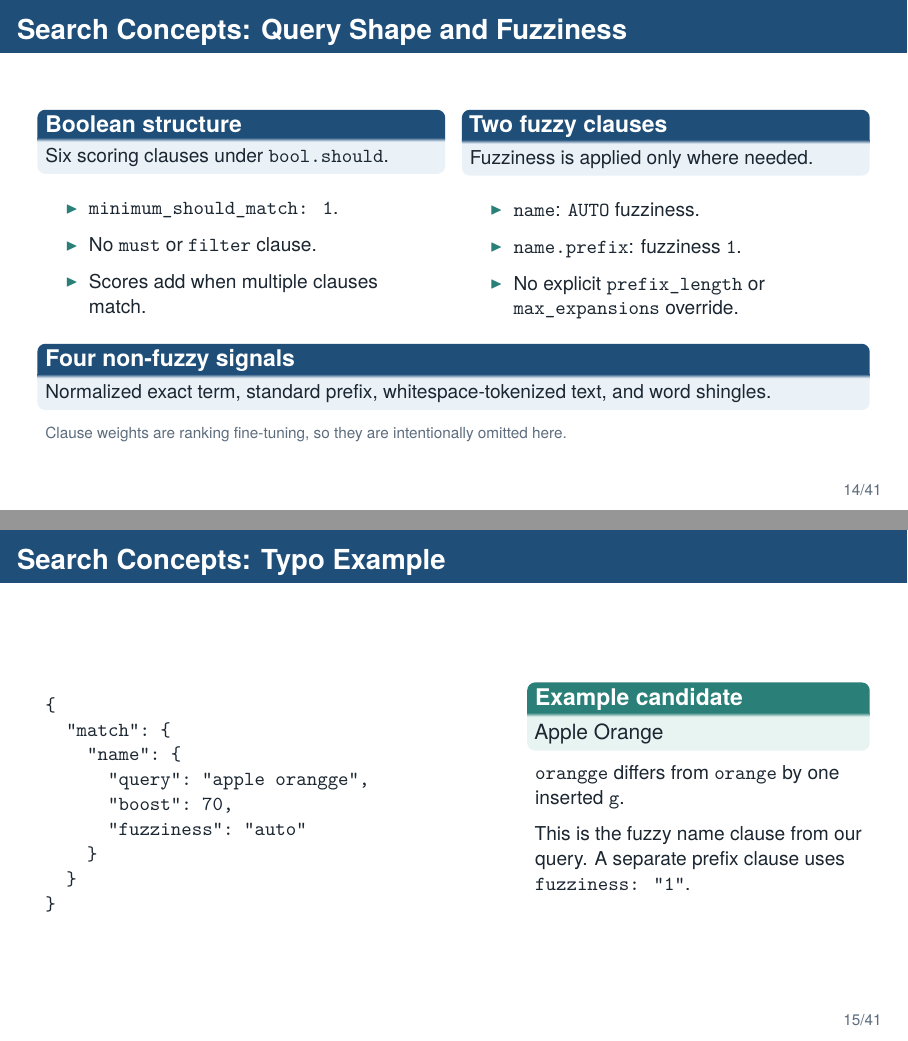
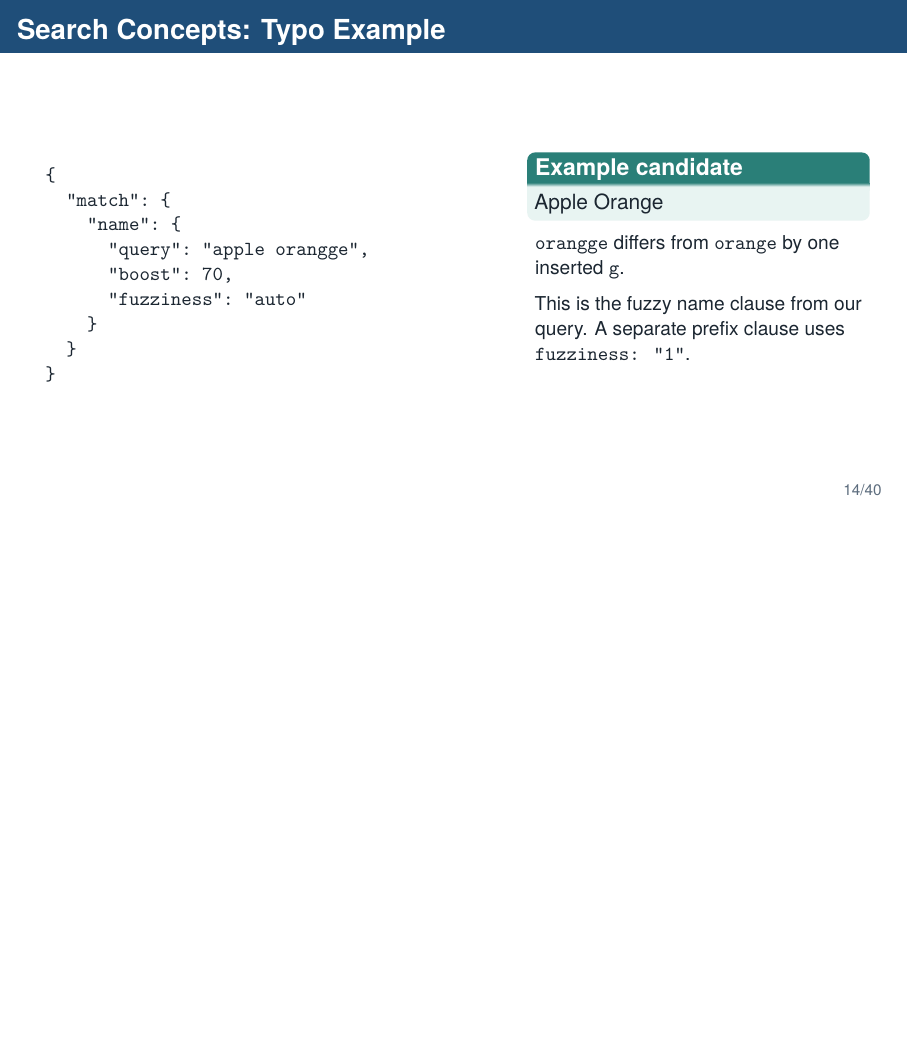
Before and after one commit to amir-h-rassafi/presentation, LaTeX slides (presentations/search-migration/main.tex): pages 14 and 15 of 41 before the commit and page 14 of 40 after it, the two joined at a grey line, the shorter picture padded with empty space. Compiled offline with XeLaTeX.

Commit message:
Remove query shape and fuzziness slide

```diff
--- a/presentations/search-migration/main.tex
+++ b/presentations/search-migration/main.tex
@@ -359,38 +359,6 @@
   \end{columns}
   \vspace{0.2cm}
 \end{frame}
-
-\begin{frame}{Search Concepts: Query Shape and Fuzziness}
-  \small
-  \begin{columns}[T,totalwidth=\textwidth]
-    \column{0.48\textwidth}
-      \begin{block}{Boolean structure}
-        Six scoring clauses under \texttt{bool.should}.
-      \end{block}
-      \begin{itemize}
-        \item \texttt{minimum\_should\_match: 1}.
-        \item No \texttt{must} or \texttt{filter} clause.
-        \item Scores add when multiple clauses match.
-      \end{itemize}
-    \column{0.48\textwidth}
-      \begin{block}{Two fuzzy clauses}
-        Fuzziness is applied only where needed.
-      \end{block}
-      \begin{itemize}
-        \item \texttt{name}: \texttt{AUTO} fuzziness.
-        \item \texttt{name.prefix}: fuzziness \texttt{1}.
-        \item No explicit \texttt{prefix\_length} or \texttt{max\_expansions} override.
-      \end{itemize}
-  \end{columns}
-  \vspace{0.15cm}
-  \begin{block}{Four non-fuzzy signals}
-    Normalized exact term, standard prefix, whitespace-tokenized text, and word shingles.
-  \end{block}
-  {\scriptsize\textcolor{MutedText}{Clause weights are ranking fine-tuning, so they are intentionally omitted here.}}
-\end{frame}
-
-
-
 
 \begin{frame}[fragile]{Search Concepts: Typo Example}
   \begin{columns}[T,totalwidth=\textwidth]
```
Also changed, not shown: 1 other file.
